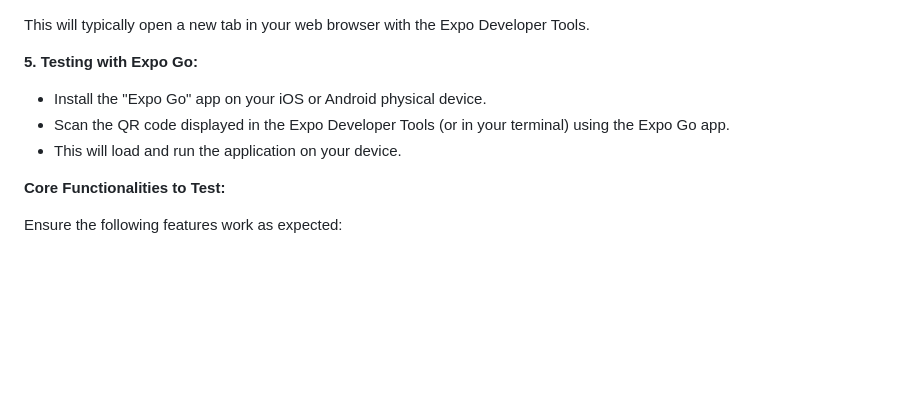
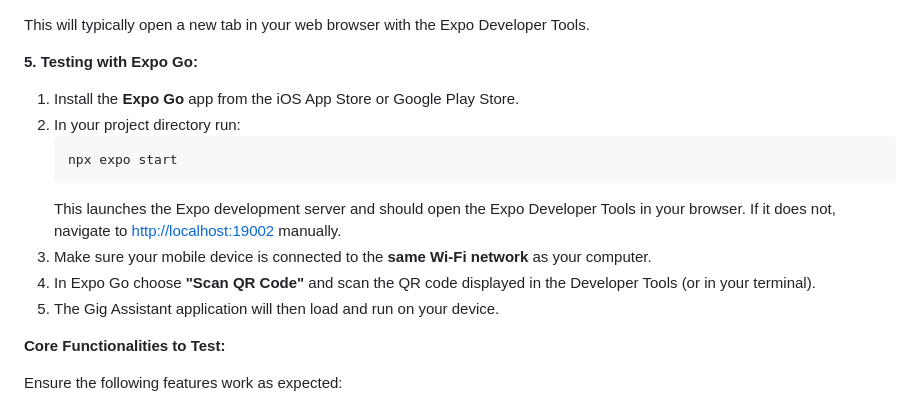
Before and after one commit to AmbitiousRealism2025/Gig_Assistant_Jules, a Markdown page: GigAssistant/README.md, the part around the change. GitHub-like rendering; blank space fills up the shorter version.

Commit message:
docs: clarify Expo Go testing

````diff
--- a/GigAssistant/README.md
+++ b/GigAssistant/README.md
@@ -111,9 +111,15 @@ This will typically open a new tab in your web browser with the Expo Developer T
 
 **5. Testing with Expo Go:**
 
-*   Install the "Expo Go" app on your iOS or Android physical device.
-*   Scan the QR code displayed in the Expo Developer Tools (or in your terminal) using the Expo Go app.
-*   This will load and run the application on your device.
+1. Install the **Expo Go** app from the iOS App Store or Google Play Store.
+2. In your project directory run:
+   ```bash
+   npx expo start
+   ```
+   This launches the Expo development server and should open the Expo Developer Tools in your browser. If it does not, navigate to [http://localhost:19002](http://localhost:19002) manually.
+3. Make sure your mobile device is connected to the **same Wi‑Fi network** as your computer.
+4. In Expo Go choose **"Scan QR Code"** and scan the QR code displayed in the Developer Tools (or in your terminal).
+5. The Gig Assistant application will then load and run on your device.
 
 **Core Functionalities to Test:**
 
````
